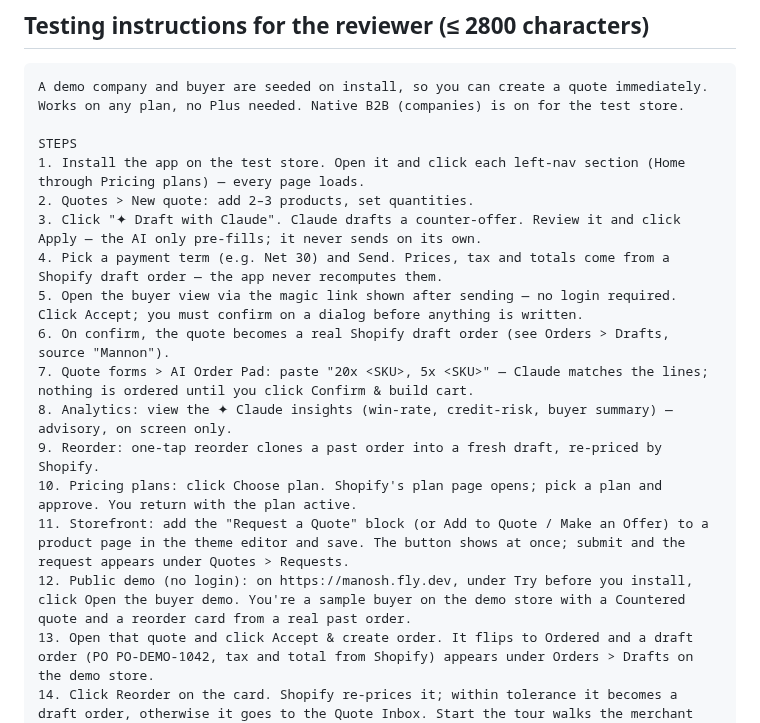
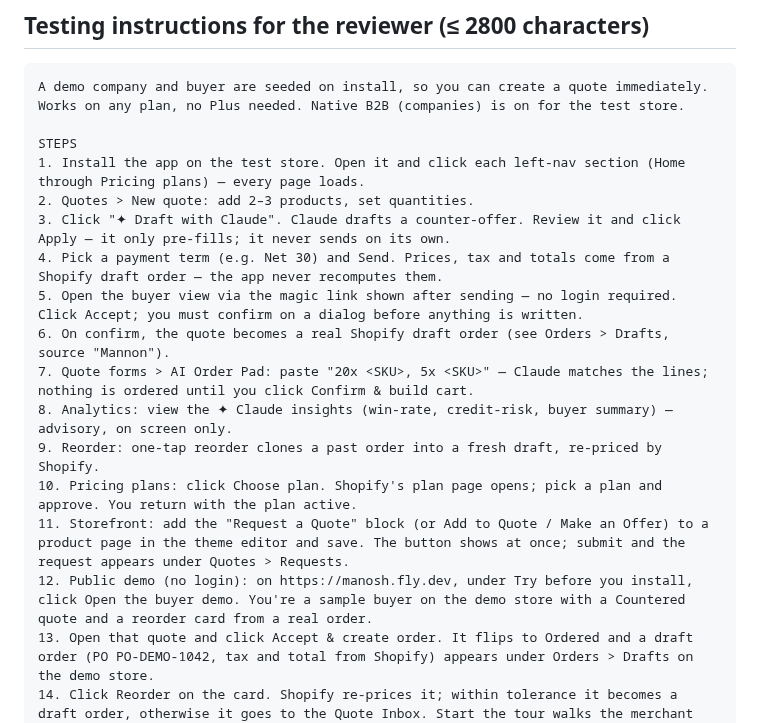
Before and after one commit to abdelrahmaneltayep/manosh, a Markdown page: SUBMISSION-KIT.md, the part around the change. Rendered like a GitHub page.

Commit message:
docs(listing): keep the testing instructions under 2800 characters
Co-Authored-By: Claude Fable 5.1 <noreply@anthropic.com>
Claude-Session: https://claude.ai/code/session_01FaUhejZbZPE4qaWmPoRZ3A

```diff
--- a/SUBMISSION-KIT.md
+++ b/SUBMISSION-KIT.md
@@ -235,7 +235,7 @@ A demo company and buyer are seeded on install, so you can create a quote immedi
 STEPS
 1. Install the app on the test store. Open it and click each left-nav section (Home through Pricing plans) — every page loads.
 2. Quotes > New quote: add 2–3 products, set quantities.
-3. Click "✦ Draft with Claude". Claude drafts a counter-offer. Review it and click Apply — the AI only pre-fills; it never sends on its own.
+3. Click "✦ Draft with Claude". Claude drafts a counter-offer. Review it and click Apply — it only pre-fills; it never sends on its own.
 4. Pick a payment term (e.g. Net 30) and Send. Prices, tax and totals come from a Shopify draft order — the app never recomputes them.
 5. Open the buyer view via the magic link shown after sending — no login required. Click Accept; you must confirm on a dialog before anything is written.
 6. On confirm, the quote becomes a real Shopify draft order (see Orders > Drafts, source "Mannon").
@@ -244,7 +244,7 @@ STEPS
 9. Reorder: one-tap reorder clones a past order into a fresh draft, re-priced by Shopify.
 10. Pricing plans: click Choose plan. Shopify's plan page opens; pick a plan and approve. You return with the plan active.
 11. Storefront: add the "Request a Quote" block (or Add to Quote / Make an Offer) to a product page in the theme editor and save. The button shows at once; submit and the request appears under Quotes > Requests.
-12. Public demo (no login): on https://manosh.fly.dev, under Try before you install, click Open the buyer demo. You're a sample buyer on the demo store with a Countered quote and a reorder card from a real past order.
+12. Public demo (no login): on https://manosh.fly.dev, under Try before you install, click Open the buyer demo. You're a sample buyer on the demo store with a Countered quote and a reorder card from a real order.
 13. Open that quote and click Accept & create order. It flips to Ordered and a draft order (PO PO-DEMO-1042, tax and total from Shopify) appears under Orders > Drafts on the demo store.
 14. Click Reorder on the card. Shopify re-prices it; within tolerance it becomes a draft order, otherwise it goes to the Quote Inbox. Start the tour walks the merchant screens.
 
```
